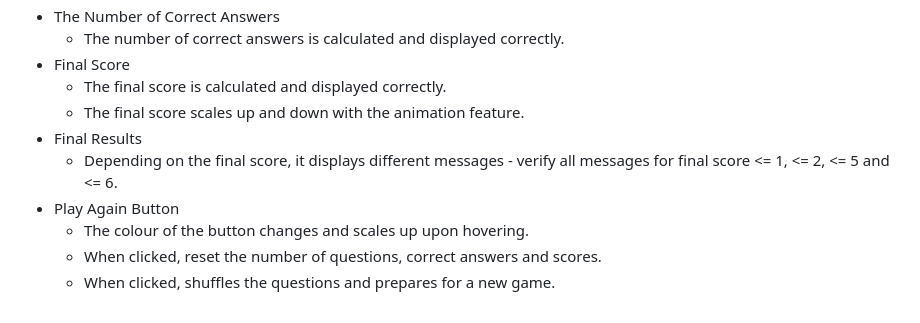
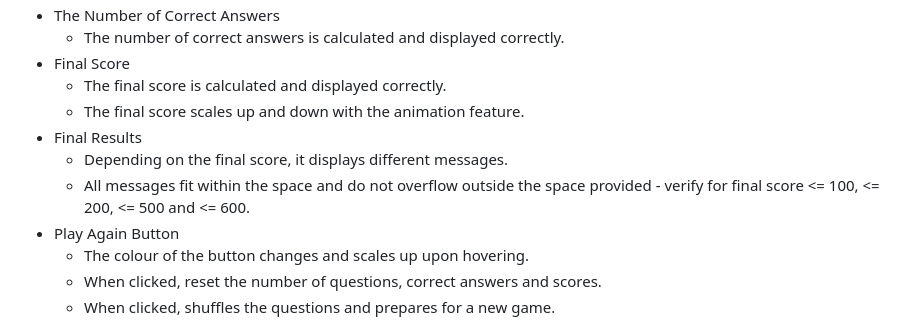
Before and after one commit to ShizukaDonaghue/atomic-quiz, a Markdown page: README.md, the part around the change printed below. Rendered like a GitHub page.

```diff
--- a/README.md
+++ b/README.md
@@ -301,7 +314,8 @@ The following have been tested to verify that all the features function as expec
     * The final score is calculated and displayed correctly.
     * The final score scales up and down with the animation feature.
 * Final Results
-    * Depending on the final score, it displays different messages - verify all messages for final score <= 1, <= 2, <= 5 and <= 6.
+    * Depending on the final score, it displays different messages.
+    * All messages fit within the space and do not overflow outside the space provided - verify for final score <= 100, <= 200, <= 500 and <= 600.
 * Play Again Button
     * The colour of the button changes and scales up upon hovering.
     * When clicked, reset the number of questions, correct answers and scores.
```
Also changed, not shown: other parts of README.md (+16 -3 lines), docs/lighthouse-desktop-error-html.png (added), docs/lighthouse-desktop-index-html.png (added), docs/lighthouse-mobile-error-html.png (added), docs/lighthouse-mobile-index-html.png (added).
